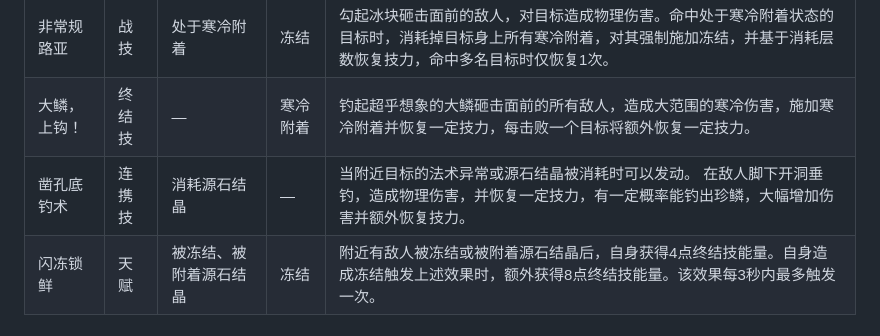
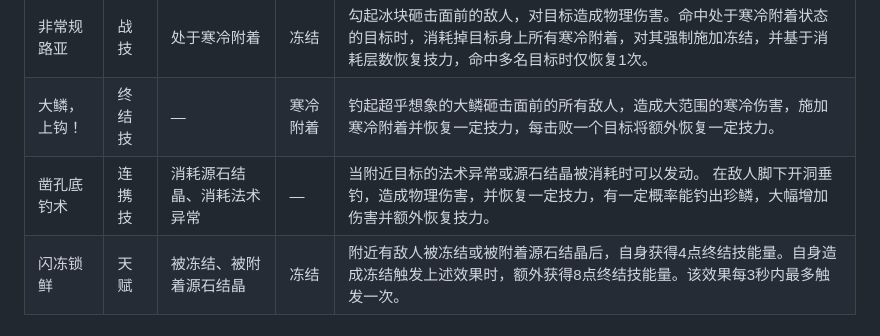
Before and after one commit to 0x00-pl/enddata, a Markdown page: reports/team-analysis.md, the part around one of its changes. GitHub-like rendering.

Commit message:
docs(analysis): 重生成配队分析报告
阿列什·凿孔底钓术需求列补齐 消耗法术异常。

```diff
--- a/reports/team-analysis.md
+++ b/reports/team-analysis.md
@@ -204,7 +204,7 @@
 |---|---|---|---|---|
 | 非常规路亚 | 战技 | 处于寒冷附着 | 冻结 | 勾起冰块砸击面前的敌人，对目标造成物理伤害。命中处于寒冷附着状态的目标时，消耗掉目标身上所有寒冷附着，对其强制施加冻结，并基于消耗层数恢复技力，命中多名目标时仅恢复1次。 |
 | 大鳞，上钩！ | 终结技 | — | 寒冷附着 | 钓起超乎想象的大鳞砸击面前的所有敌人，造成大范围的寒冷伤害，施加寒冷附着并恢复一定技力，每击败一个目标将额外恢复一定技力。 |
-| 凿孔底钓术 | 连携技 | 消耗源石结晶 | — | 当附近目标的法术异常或源石结晶被消耗时可以发动。 在敌人脚下开洞垂钓，造成物理伤害，并恢复一定技力，有一定概率能钓出珍鳞，大幅增加伤害并额外恢复技力。 |
+| 凿孔底钓术 | 连携技 | 消耗源石结晶、消耗法术异常 | — | 当附近目标的法术异常或源石结晶被消耗时可以发动。 在敌人脚下开洞垂钓，造成物理伤害，并恢复一定技力，有一定概率能钓出珍鳞，大幅增加伤害并额外恢复技力。 |
 | 闪冻锁鲜 | 天赋 | 被冻结、被附着源石结晶 | 冻结 | 附近有敌人被冻结或被附着源石结晶后，自身获得4点终结技能量。自身造成冻结触发上述效果时，额外获得8点终结技能量。该效果每3秒内最多触发一次。 |
 
 ### 艾尔黛拉
```
Also changed, not shown: other parts of reports/team-analysis.md (+1 -1 lines).
